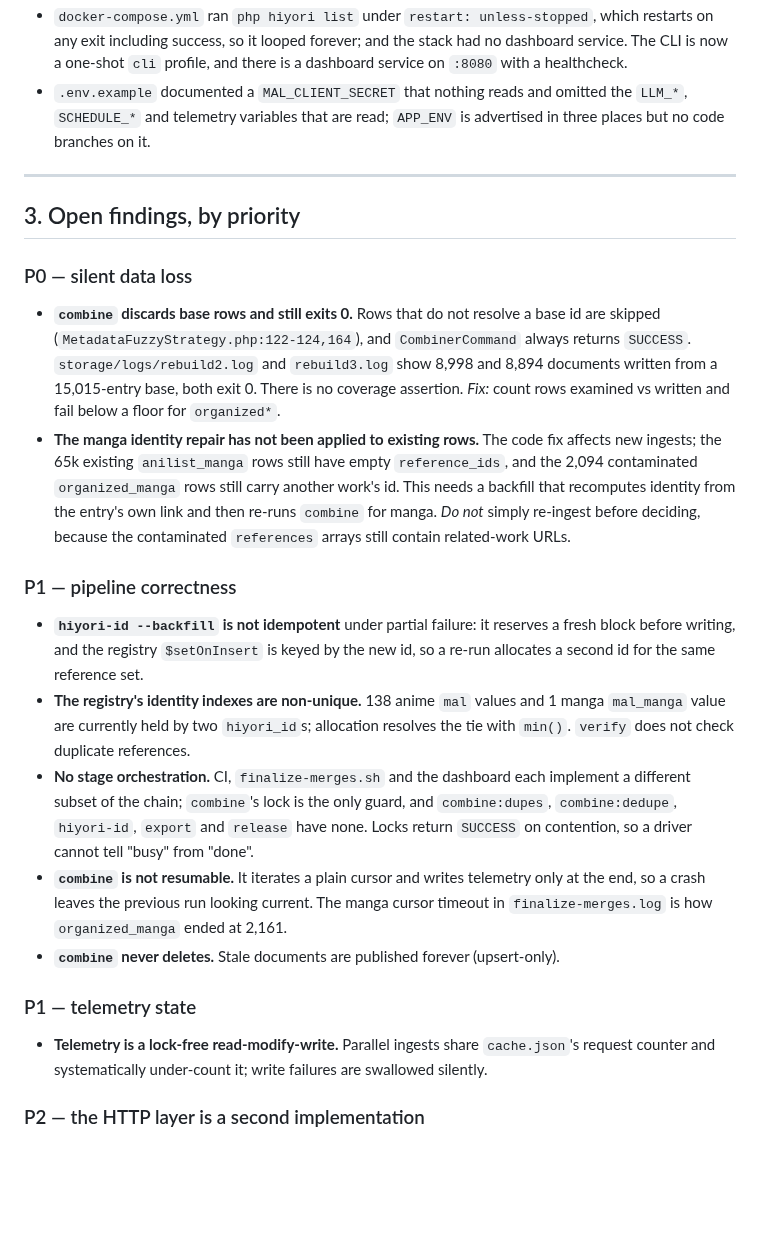
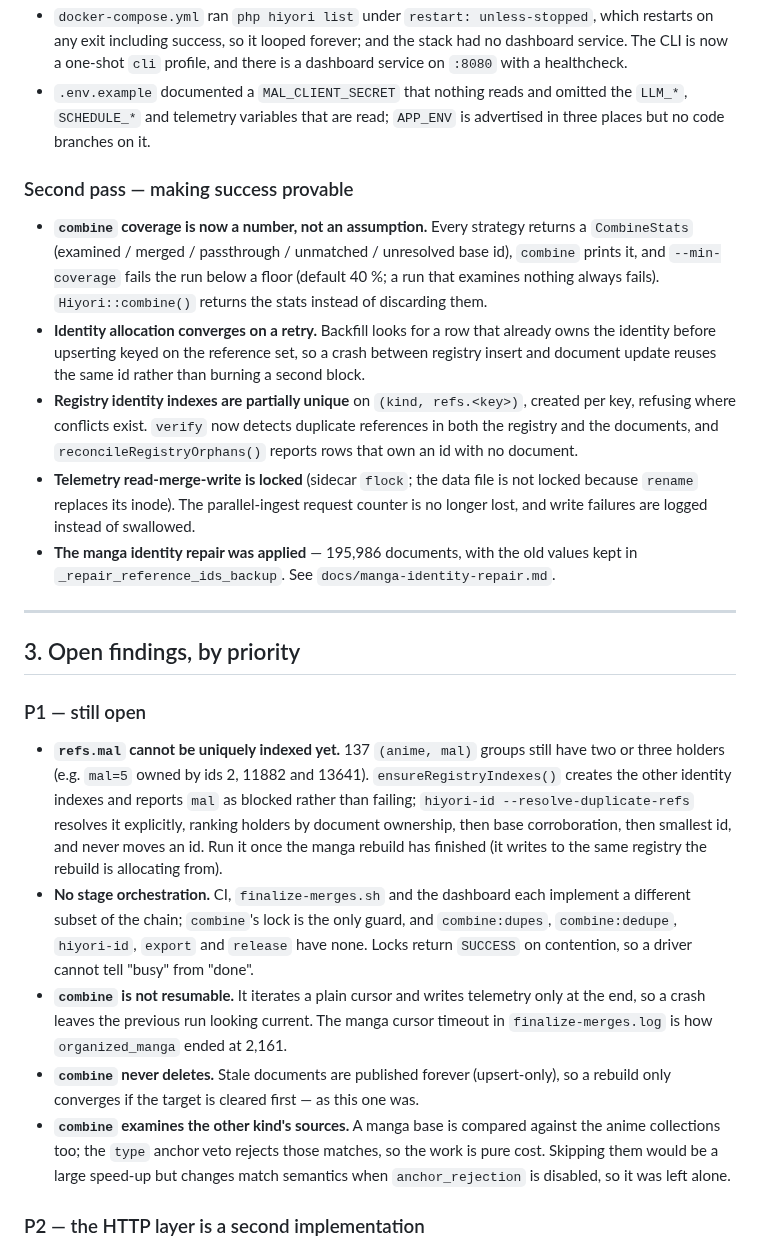
Before and after one commit to Hiyori-API/hiyori-cli, a Markdown page: docs/architecture-audit.md, the part around the change. GitHub-like rendering; blank space fills up the shorter version.

Commit message:
Audit doc: record the second pass and narrow what is still open

```diff
--- a/docs/architecture-audit.md
+++ b/docs/architecture-audit.md
@@ -143,34 +143,41 @@ Three facts explain most of the findings:
   the `LLM_*`, `SCHEDULE_*` and telemetry variables that are read; `APP_ENV` is
   advertised in three places but no code branches on it.
 
+### Second pass — making success provable
+
+- **`combine` coverage is now a number, not an assumption.** Every strategy
+  returns a `CombineStats` (examined / merged / passthrough / unmatched /
+  unresolved base id), `combine` prints it, and `--min-coverage` fails the run
+  below a floor (default 40 %; a run that examines nothing always fails).
+  `Hiyori::combine()` returns the stats instead of discarding them.
+- **Identity allocation converges on a retry.** Backfill looks for a row that
+  already owns the identity before upserting keyed on the reference set, so a
+  crash between registry insert and document update reuses the same id rather
+  than burning a second block.
+- **Registry identity indexes are partially unique** on `(kind, refs.<key>)`,
+  created per key, refusing where conflicts exist. `verify` now detects duplicate
+  references in both the registry and the documents, and
+  `reconcileRegistryOrphans()` reports rows that own an id with no document.
+- **Telemetry read-merge-write is locked** (sidecar `flock`; the data file is not
+  locked because `rename` replaces its inode). The parallel-ingest request
+  counter is no longer lost, and write failures are logged instead of swallowed.
+- **The manga identity repair was applied** — 195,986 documents, with the old
+  values kept in `_repair_reference_ids_backup`. See
+  `docs/manga-identity-repair.md`.
+
 ---
 
 ## 3. Open findings, by priority
 
-### P0 — silent data loss
+### P1 — still open
 
-- **`combine` discards base rows and still exits 0.** Rows that do not resolve a
-  base id are skipped (`MetadataFuzzyStrategy.php:122-124,164`), and
-  `CombinerCommand` always returns `SUCCESS`. `storage/logs/rebuild2.log` and
-  `rebuild3.log` show 8,998 and 8,894 documents written from a 15,015-entry
-  base, both exit 0. There is no coverage assertion.
-  *Fix:* count rows examined vs written and fail below a floor for `organized*`.
-- **The manga identity repair has not been applied to existing rows.** The code
-  fix affects new ingests; the 65k existing `anilist_manga` rows still have
-  empty `reference_ids`, and the 2,094 contaminated `organized_manga` rows still
-  carry another work's id. This needs a backfill that recomputes identity from
-  the entry's own link and then re-runs `combine` for manga.
-  *Do not* simply re-ingest before deciding, because the contaminated
-  `references` arrays still contain related-work URLs.
-
-### P1 — pipeline correctness
-
-- **`hiyori-id --backfill` is not idempotent** under partial failure: it reserves
-  a fresh block before writing, and the registry `$setOnInsert` is keyed by the
-  new id, so a re-run allocates a second id for the same reference set.
-- **The registry's identity indexes are non-unique.** 138 anime `mal` values and
-  1 manga `mal_manga` value are currently held by two `hiyori_id`s; allocation
-  resolves the tie with `min()`. `verify` does not check duplicate references.
+- **`refs.mal` cannot be uniquely indexed yet.** 137 `(anime, mal)` groups still
+  have two or three holders (e.g. `mal=5` owned by ids 2, 11882 and 13641).
+  `ensureRegistryIndexes()` creates the other identity indexes and reports `mal`
+  as blocked rather than failing; `hiyori-id --resolve-duplicate-refs` resolves
+  it explicitly, ranking holders by document ownership, then base corroboration,
+  then smallest id, and never moves an id. Run it once the manga rebuild has
+  finished (it writes to the same registry the rebuild is allocating from).
 - **No stage orchestration.** CI, `finalize-merges.sh` and the dashboard each
   implement a different subset of the chain; `combine`'s lock is the only guard,
   and `combine:dupes`, `combine:dedupe`, `hiyori-id`, `export` and `release`
@@ -179,13 +186,13 @@ Three facts explain most of the findings:
 - **`combine` is not resumable.** It iterates a plain cursor and writes telemetry
   only at the end, so a crash leaves the previous run looking current. The manga
   cursor timeout in `finalize-merges.log` is how `organized_manga` ended at 2,161.
-- **`combine` never deletes.** Stale documents are published forever (upsert-only).
-
-### P1 — telemetry state
-
-- **Telemetry is a lock-free read-modify-write.** Parallel ingests share
-  `cache.json`'s request counter and systematically under-count it; write
-  failures are swallowed silently.
+- **`combine` never deletes.** Stale documents are published forever (upsert-only),
+  so a rebuild only converges if the target is cleared first — as this one was.
+- **`combine` examines the other kind's sources.** A manga base is compared
+  against the anime collections too; the `type` anchor veto rejects those
+  matches, so the work is pure cost. Skipping them would be a large speed-up but
+  changes match semantics when `anchor_rejection` is disabled, so it was left
+  alone.
 
 ### P2 — the HTTP layer is a second implementation
 
```
